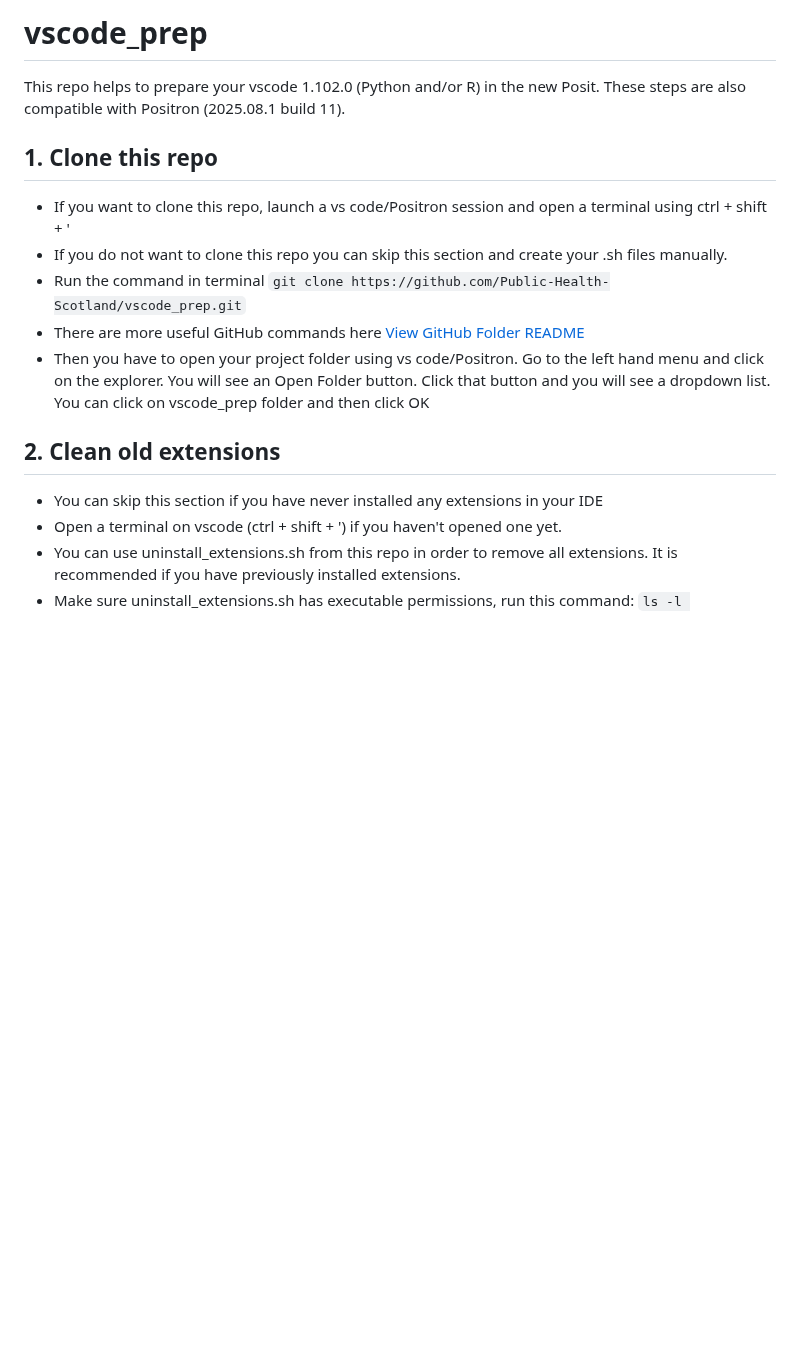
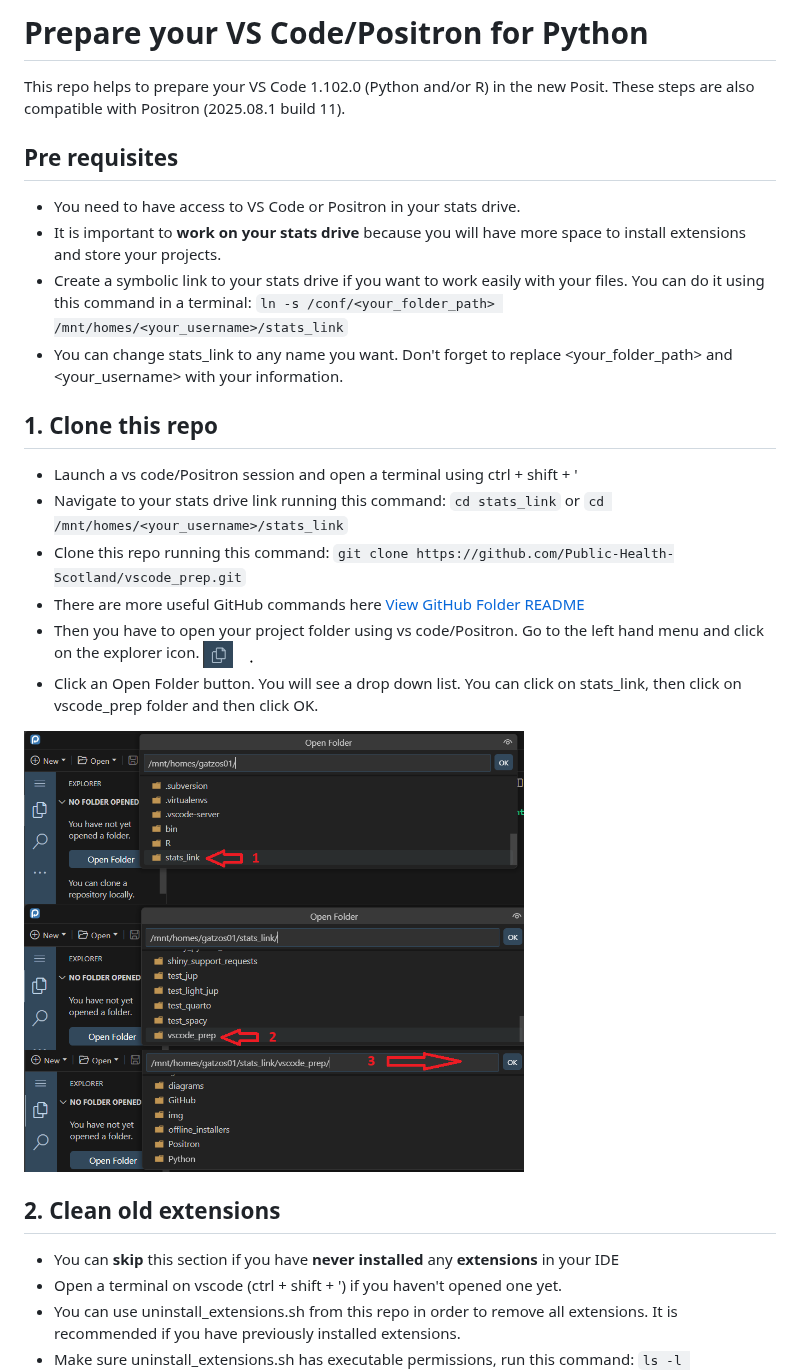
Before and after one commit to Public-Health-Scotland/vscode_prep, a Markdown page: README.md, the part around one of its changes. GitHub-like rendering; pictures changed too: img/image-0.png (added), img/image-26.png (added), img/image-27.png (added); blank space fills up the shorter version.

Commit message:
stats req

```diff
--- a/README.md
+++ b/README.md
@@ -1,18 +1,32 @@
-# **vscode_prep**
+# **Prepare your VS Code/Positron for Python**
 
-This repo helps to prepare your vscode 1.102.0 (Python and/or R) in the new Posit. These steps are also compatible with Positron (2025.08.1 build 11).
+This repo helps to prepare your VS Code 1.102.0 (Python and/or R) in the new Posit. These steps are also compatible with Positron (2025.08.1 build 11).
+
+## Pre requisites
+
+-   You need to have access to VS Code or Positron in your stats drive.
+-   It is important to **work on your stats drive** because you will have more space to install extensions and store your projects.
+-   Create a symbolic link to your stats drive if you want to work easily with your files. You can do it using this command in a terminal: `ln -s /conf/<your_folder_path> /mnt/homes/<your_username>/stats_link`
+-   You can change stats_link to any name you want. Don't forget to replace <your_folder_path> and <your_username> with your information.
 
 ## 1. Clone this repo
 
--   If you want to clone this repo, launch a vs code/Positron session and open a terminal using ctrl + shift + '
--   If you do not want to clone this repo you can skip this section and create your .sh files manually.
--   Run the command in terminal `git clone https://github.com/Public-Health-Scotland/vscode_prep.git`
+-   Launch a vs code/Positron session and open a terminal using ctrl + shift + '
+-   Navigate to your stats drive link running this command: `cd stats_link` or `cd /mnt/homes/<your_username>/stats_link`
+-   Clone this repo running this command: `git clone https://github.com/Public-Health-Scotland/vscode_prep.git`
 -   There are more useful GitHub commands here [View GitHub Folder README](GitHub/README.md)
--   Then you have to open your project folder using vs code/Positron. Go to the left hand menu and click on the explorer. You will see an Open Folder button. Click that button and you will see a dropdown list. You can click on vscode_prep folder and then click OK
+-   Then you have to open your project folder using vs code/Positron. Go to the left hand menu and click on the explorer icon. <img src="./img/image-0.png" alt="Explorer Icon" width="50"/>
+-   Click an Open Folder button. You will see a drop down list. You can click on stats_link, then click on vscode_prep folder and then click OK.
+
+<img src="./img/image-26.png" alt="" width="500"/>
+
+<img src="./img/image-27.png" alt="" width="500"/>
+
+<img src="./img/image-28.png" alt="" width="500"/>
 
 ## 2. Clean old extensions
 
--   You can skip this section if you have never installed any extensions in your IDE
+-   You can **skip** this section if you have **never installed** any **extensions** in your IDE
 -   Open a terminal on vscode (ctrl + shift + ') if you haven't opened one yet.
 -   You can use uninstall_extensions.sh from this repo in order to remove all extensions. It is recommended if you have previously installed extensions.
 -   Make sure uninstall_extensions.sh has executable permissions, run this command: `ls -l uninstall_extensions.sh`. You should see "x" on the left hand side permissions file details section.
```
Also changed, not shown: other parts of README.md (+1 -9 lines), Python/README.md (+4 -1 lines), 1 other file.
